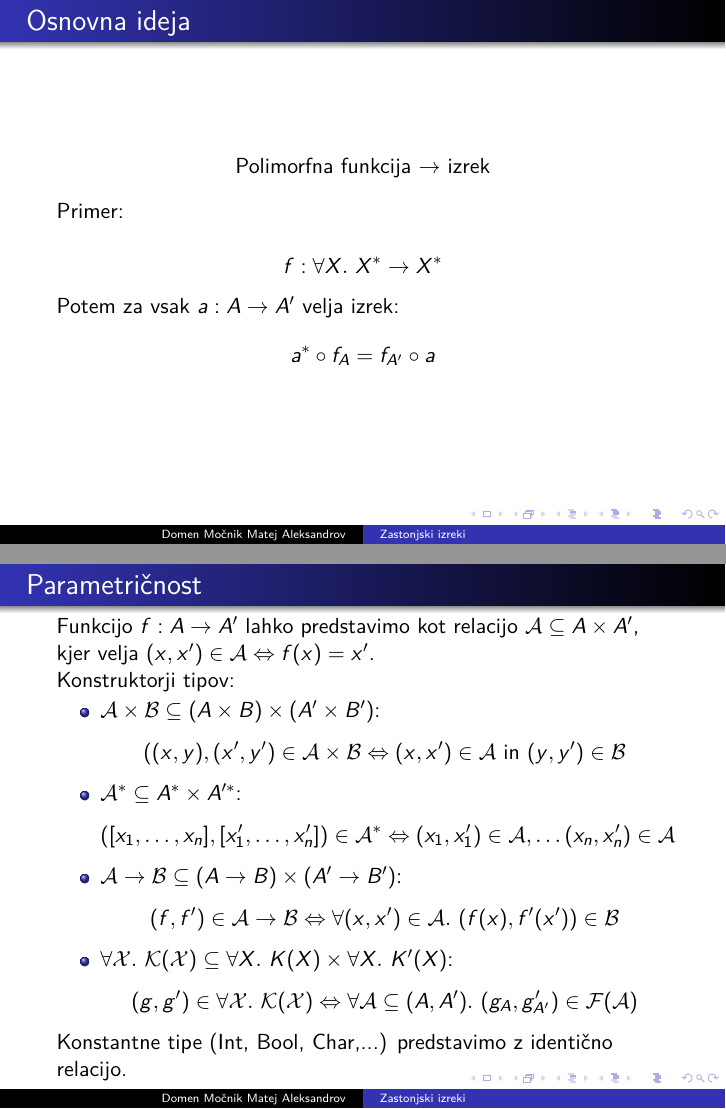
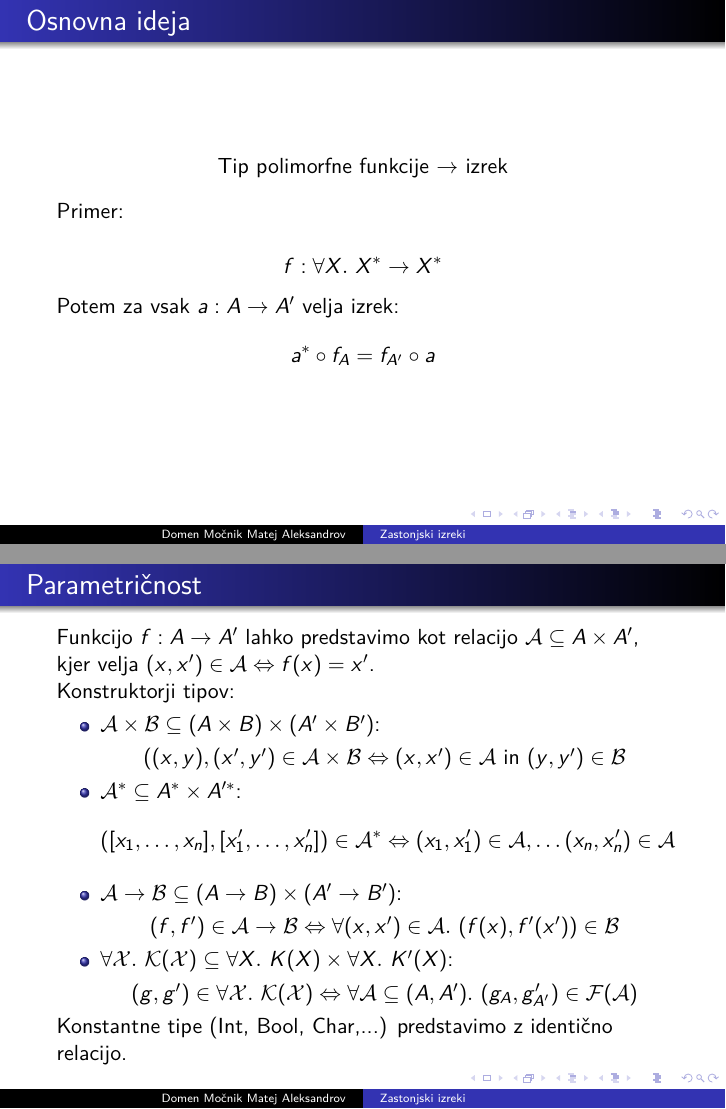
Before and after one commit to Trdonja/Zastonjski-izreki, LaTeX slides (Predstavitev/FreeTheorem-Predstavitev.tex): pages 3 and 5 of 17 before the commit and pages 4 and 11 of 23 after it, joined at a grey line. Compiled offline with pdfLaTeX.

Commit message:
Update FreeTheorem-Predstavitev.tex
Končna verzija predstavitve

```diff
--- a/Predstavitev/FreeTheorem-Predstavitev.tex
+++ b/Predstavitev/FreeTheorem-Predstavitev.tex
@@ -31,33 +31,34 @@ Matej Aleksandrov}
 	%Osnovna ideja:
 	%\\
 	\begin{center}
-	Polimorfna funkcija $\rightarrow$ izrek
+	Tip polimorfne funkcije $\rightarrow$ izrek
 	\end{center}
 	\pause
 	Primer:
 	\\
 	$$f: \forall X .\mbox{ } X^* \rightarrow X^*$$
+	\pause
 	Potem za vsak $a: A \rightarrow A'$ velja izrek:
 	$$  a^* \circ f_{A} = f_{A'} \circ a $$
 	\end{frame}
 
 	\begin{frame}
 	\frametitle{Parametričnost}
-		Funkcijo $f:A \to A'$ lahko predstavimo kot relacijo $\mathcal{A} \subseteq A \times A'$, kjer velja $(x,x')\in \mathcal{A} \Leftrightarrow  f(x)=x'$.\\
-		\pause
-		Konstruktorji tipov:
+		Funkcijo $f:A \to A'$ lahko predstavimo kot relacijo $\mathcal{A} \subseteq A \times A'$, kjer velja $(x,x')\in \mathcal{A} \Leftrightarrow  f(x)=x'$.\\ \pause
+		Konstruktorji tipov:\pause
 		\begin{itemize}
 		\item $\mathcal{A}\times \mathcal{B} \subseteq (A \times B) \times (A' \times B')$:
-		$$ ((x,y),(x',y') \in \mathcal{A}\times \mathcal{B} \Leftrightarrow (x,x') \in \mathcal{A} \mbox{ in } (y,y') \in \mathcal{B} $$
+		 \begin{center} $((x,y),(x',y') \in \mathcal{A}\times \mathcal{B} \Leftrightarrow (x,x') \in \mathcal{A} \mbox{ in } (y,y') \in \mathcal{B} $ \end{center} \pause
 		\item $\mathcal{A}^* \subseteq A^* \times A'^*$:
-		$$ ([x_1, \ldots, x_n],[x'_1, \ldots, x'_n]) \in \mathcal{A}^* \Leftrightarrow (x_1,x'_1) \in \mathcal{A},  \ldots  (x_n,x_n') \in \mathcal{A} $$
+		$$ ([x_1, \ldots, x_n],[x'_1, \ldots, x'_n]) \in \mathcal{A}^* \Leftrightarrow (x_1,x'_1) \in \mathcal{A},  \ldots  (x_n,x_n') \in \mathcal{A} $$ \pause
+		\vspace{-0.5cm}
 		\item $\mathcal{A}\to \mathcal{B} \subseteq (A \to B) \times (A' \to B')$:
-		$$ (f,f') \in \mathcal{A}\to \mathcal{B} \Leftrightarrow  \forall (x,x') \in \mathcal{A}.\mbox{ } (f(x),f'(x')) \in \mathcal{B} $$
+		 \begin{center} $ (f,f') \in \mathcal{A}\to \mathcal{B} \Leftrightarrow  \forall (x,x') \in \mathcal{A}.\mbox{ } (f(x),f'(x')) \in \mathcal{B} $  \end{center} \pause
 		\item $\forall \mathcal{X}.\mbox{ } \mathcal{K}(\mathcal{X}) \subseteq \forall X.\mbox{ } K(X) \times \forall X.\mbox{ } K'(X) $:
-		$$ (g,g') \in \forall \mathcal{X}.\mbox{ } \mathcal{K}(\mathcal{X})  \Leftrightarrow  \forall \mathcal{A} \subseteq (A,A').\mbox{ } (g_A,g'_{A'}) \in \mathcal{F}(\mathcal{A})$$
+		 \begin {center}$ (g,g') \in \forall \mathcal{X}.\mbox{ } \mathcal{K}(\mathcal{X})  \Leftrightarrow  \forall \mathcal{A} \subseteq (A,A').\mbox{ } (g_A,g'_{A'}) \in \mathcal{F}(\mathcal{A})$  \end{center}
 		\end{itemize}
+\pause
 	Konstantne tipe (Int, Bool, Char,...) predstavimo z identično relacijo.
-
 	\end{frame}
 
 	\begin{frame}
@@ -68,12 +69,12 @@ Matej Aleksandrov}
 	\vspace{1cm}
 	Začetni primer:
 	\begin{eqnarray*}
-	& f: \forall X .\mbox{ } X^* \rightarrow X^* \\
+	& f: \forall X .\mbox{ } X^* \rightarrow X^* \\ \pause
 	\\
-	\Rightarrow & (f,f) \in \forall \mathcal{X} .\mbox{ } \mathcal{X}^* \rightarrow \mathcal{X}^* \\
-	\Rightarrow & \forall \mathcal{A} \subseteq (A,A'). \mbox{ } (f_A,f'_{A'}) \in \mathcal{A}^* \to \mathcal{A}^* \\
-	\Rightarrow & \forall \mathcal{A} \subseteq (A,A').\mbox{ }  \forall (xs,xs') \in \mathcal{A}^* . \mbox{ } (f_A (xs),f'_{A'}( xs')) \in \mathcal{A}^* \\
-	\Rightarrow & \forall a : A \to A' . \mbox{ } \forall xs \in A^* . \mbox{ } a*(xs)=xs' \Rightarrow a*(f_A(xs)) = f_{A'}(xs') \\
+	\Rightarrow & (f,f) \in \forall \mathcal{X} .\mbox{ } \mathcal{X}^* \rightarrow \mathcal{X}^* \\ \pause
+	\Rightarrow & \forall \mathcal{A} \subseteq (A,A'). \mbox{ } (f_A,f'_{A'}) \in \mathcal{A}^* \to \mathcal{A}^* \\ \pause
+	\Rightarrow & \forall \mathcal{A} \subseteq (A,A').\mbox{ }  \forall (xs,xs') \in \mathcal{A}^* . \mbox{ } (f_A (xs),f'_{A'}( xs')) \in \mathcal{A}^* \\ \pause
+	\Rightarrow & \forall a : A \to A' . \mbox{ } \forall xs \in A^* . \mbox{ } a*(xs)=xs' \Rightarrow a*(f_A(xs)) = f_{A'}(xs') \\ \pause
 	\Rightarrow & \forall a : A \to A' .  \mbox{ } a^* \circ f_{A} = f_{A'} \circ a \\
 	\end{eqnarray*}
 
```
Also changed, not shown: Predstavitev/FreeTheorem-Predstavitev.tex (34 more changed lines).
